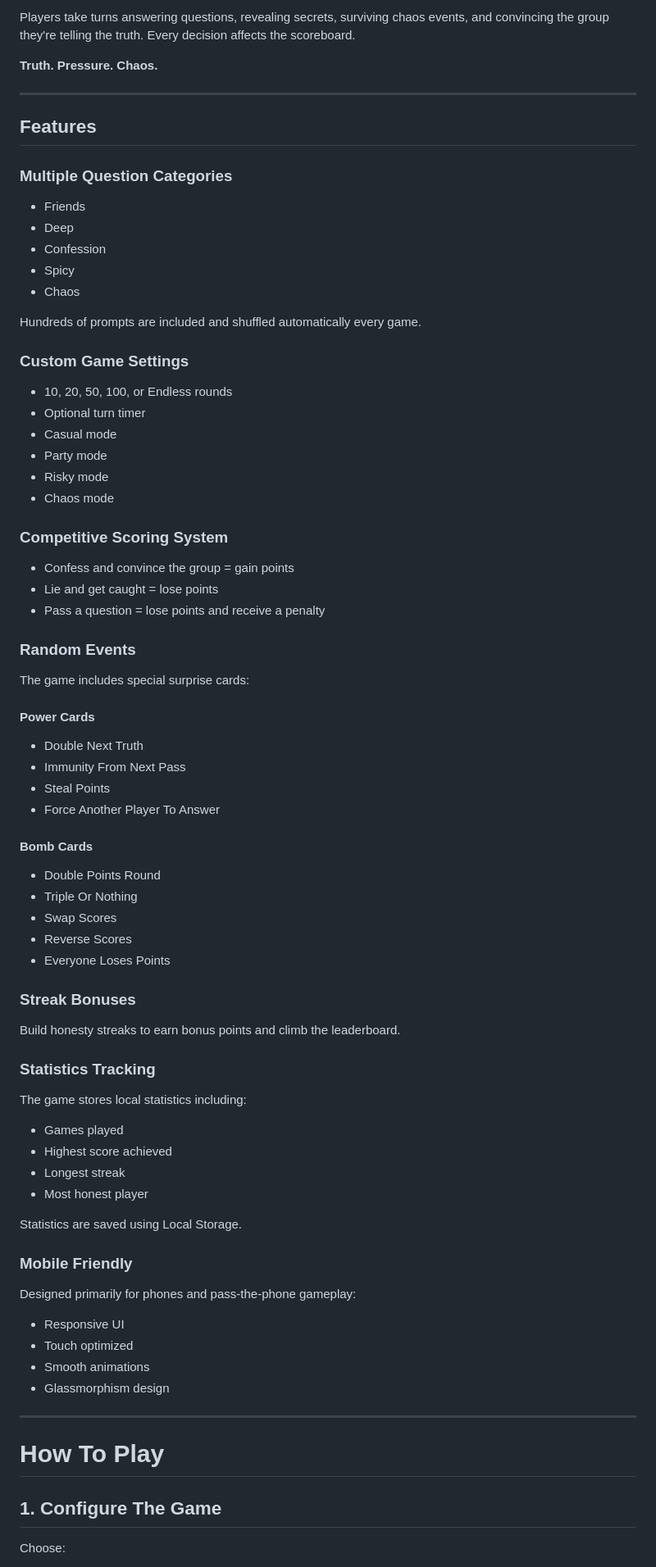
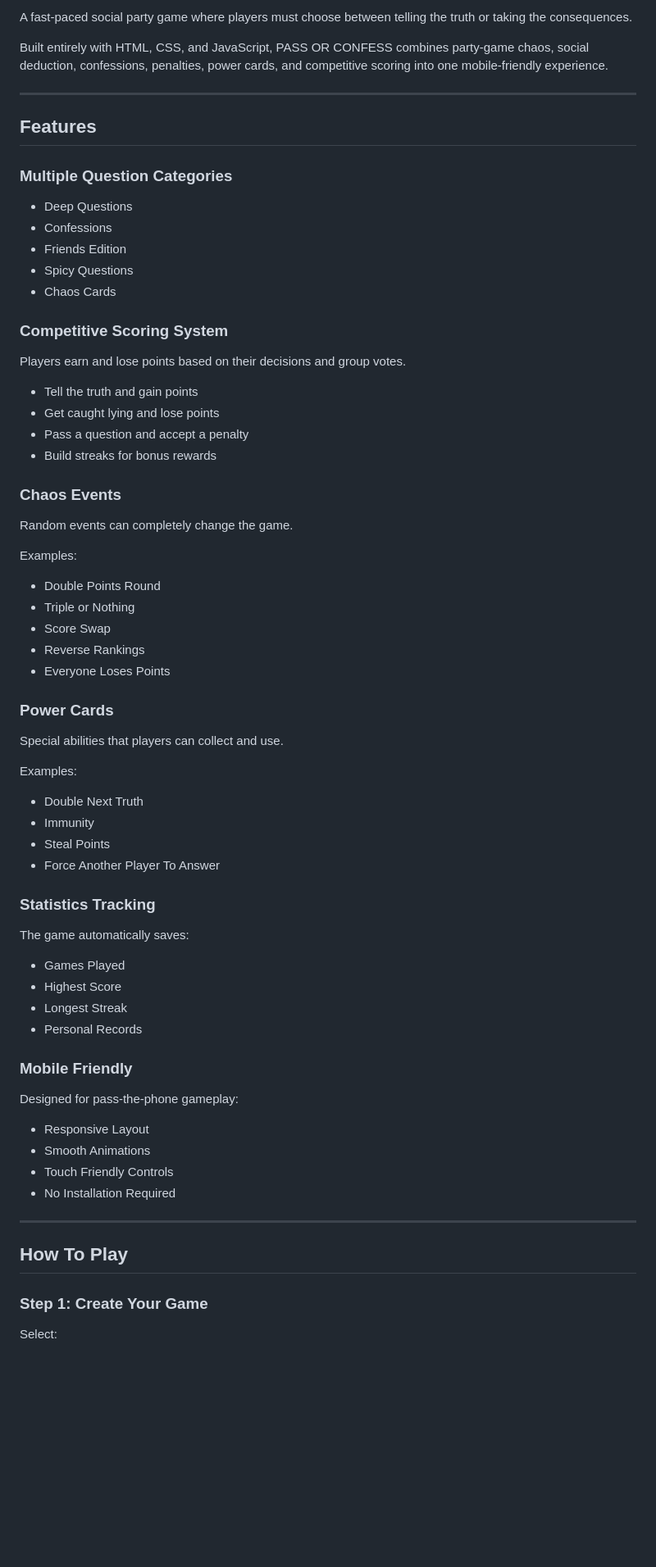
Before and after one commit to Gajeee/PASS-OR-CONFESS, a Markdown page: README.md, the part around one of its changes. Shown at 82% size. Drawn GitHub-style; blank space fills up the shorter version.

Commit message:
Revise README for clarity and organization
Updated the README to improve clarity and organization, including changes to game descriptions, features, and instructions.

```diff
--- a/README.md
+++ b/README.md
@@ -9,7 +6,7 @@ A fast-paced social party game built entirely in HTML, CSS, and JavaScript.
 
-Players take turns answering questions, revealing secrets, surviving chaos events, and convincing the group they're telling the truth. Every decision affects the scoreboard.
+A fast-paced social party game where players must choose between telling the truth or taking the consequences.
 
-**Truth. Pressure. Chaos.**
+Built entirely with HTML, CSS, and JavaScript, PASS OR CONFESS combines party-game chaos, social deduction, confessions, penalties, power cards, and competitive scoring into one mobile-friendly experience.
 
 ---
 
@@ -17,77 +14,67 @@ Players take turns answering questions, revealing secrets, surviving chaos event
 
 ### Multiple Question Categories
 
-* Friends
-* Deep
-* Confession
-* Spicy
-* Chaos
-
-Hundreds of prompts are included and shuffled automatically every game.
-
-### Custom Game Settings
-
-* 10, 20, 50, 100, or Endless rounds
-* Optional turn timer
-* Casual mode
-* Party mode
-* Risky mode
-* Chaos mode
+* Deep Questions
+* Confessions
+* Friends Edition
+* Spicy Questions
+* Chaos Cards
 
 ### Competitive Scoring System
 
-* Confess and convince the group = gain points
-* Lie and get caught = lose points
-* Pass a question = lose points and receive a penalty
+Players earn and lose points based on their decisions and group votes.
 
-### Random Events
+* Tell the truth and gain points
+* Get caught lying and lose points
+* Pass a question and accept a penalty
+* Build streaks for bonus rewards
 
-The game includes special surprise cards:
+### Chaos Events
 
-#### Power Cards
+Random events can completely change the game.
+
+Examples:
+
+* Double Points Round
+* Triple or Nothing
+* Score Swap
+* Reverse Rankings
+* Everyone Loses Points
+
+### Power Cards
+
+Special abilities that players can collect and use.
+
+Examples:
 
 * Double Next Truth
-* Immunity From Next Pass
+* Immunity
 * Steal Points
 * Force Another Player To Answer
 
-#### Bomb Cards
-
-* Double Points Round
-* Triple Or Nothing
-* Swap Scores
-* Reverse Scores
-* Everyone Loses Points
-
-### Streak Bonuses
-
-Build honesty streaks to earn bonus points and climb the leaderboard.
-
 ### Statistics Tracking
 
-The game stores local statistics including:
+The game automatically saves:
 
-* Games played
-* Highest score achieved
-* Longest streak
-* Most honest player
-
-Statistics are saved using Local Storage.
+* Games Played
+* Highest Score
+* Longest Streak
+* Personal Records
 
 ### Mobile Friendly
 
-Designed primarily for phones and pass-the-phone gameplay:
+Designed for pass-the-phone gameplay:
 
-* Responsive UI
-* Touch optimized
-* Smooth animations
-* Glassmorphism design
+* Responsive Layout
+* Smooth Animations
+* Touch Friendly Controls
+* No Installation Required
 
 ---
 
-# How To Play
+## How To Play
 
-## 1. Configure The Game
+### Step 1: Create Your Game
 
-Choose:
+Select:
 
```
Also changed, not shown: other parts of README.md (+54 -64 lines).
